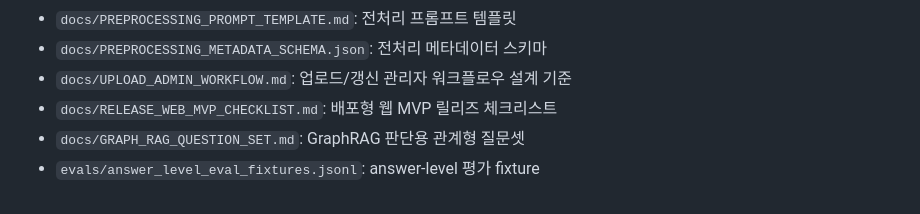
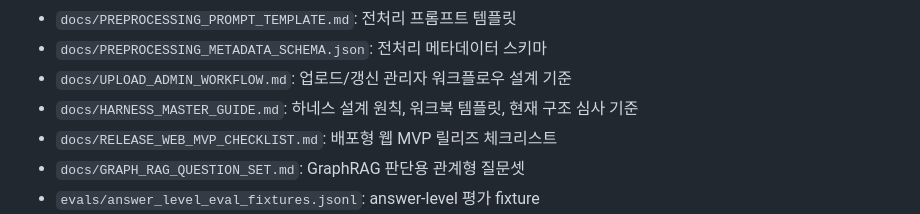
Before and after one commit to redsunjin/trunk_rag, a Markdown page: README.md, the part around the change. Drawn GitHub-style.

Commit message:
docs(harness): add reusable harness master guide

```diff
--- a/README.md
+++ b/README.md
@@ -89,6 +89,7 @@
 - `docs/PREPROCESSING_PROMPT_TEMPLATE.md`: 전처리 프롬프트 템플릿
 - `docs/PREPROCESSING_METADATA_SCHEMA.json`: 전처리 메타데이터 스키마
 - `docs/UPLOAD_ADMIN_WORKFLOW.md`: 업로드/갱신 관리자 워크플로우 설계 기준
+- `docs/HARNESS_MASTER_GUIDE.md`: 하네스 설계 원칙, 워크북 템플릿, 현재 구조 심사 기준
 - `docs/RELEASE_WEB_MVP_CHECKLIST.md`: 배포형 웹 MVP 릴리즈 체크리스트
 - `docs/GRAPH_RAG_QUESTION_SET.md`: GraphRAG 판단용 관계형 질문셋
 - `evals/answer_level_eval_fixtures.jsonl`: answer-level 평가 fixture
```
Also changed, not shown: docs/HARNESS_MASTER_GUIDE.md (added, +250 -0 lines), docs/V1_5_AGENT_READY_PLAN.md (+1 -0 lines).
